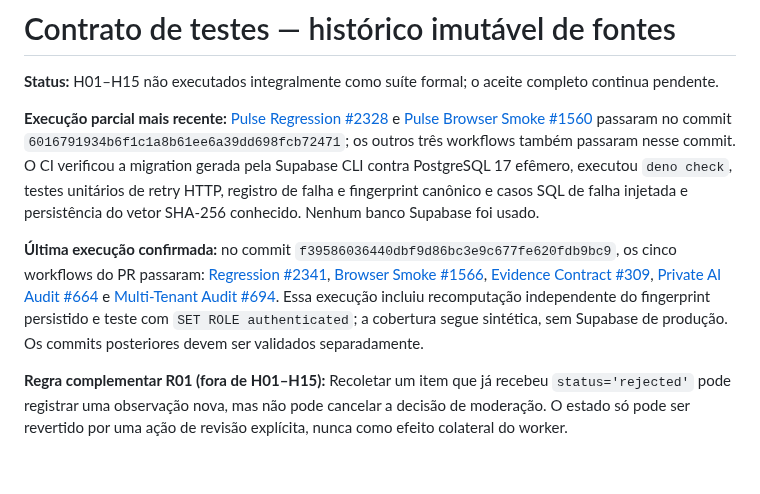
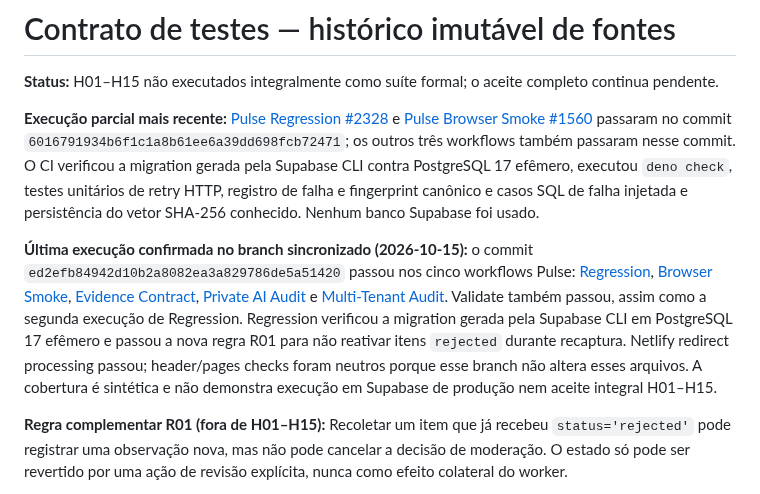
Before and after one commit to PauloRafaeldeMouraPaes/shopplosion-pulse, a Markdown page: docs/pilots/immutable-source-observation-tests.md, the part around the change. Rendered like a GitHub page; blank space fills up the shorter version.

Commit message:
docs(test): record synchronized-head CI validation

```diff
--- a/docs/pilots/immutable-source-observation-tests.md
+++ b/docs/pilots/immutable-source-observation-tests.md
@@ -4,7 +4,7 @@
 
 **Execução parcial mais recente:** [Pulse Regression #2328](https://github.com/PauloRafaeldeMouraPaes/shopplosion-pulse/actions/runs/38162837538) e [Pulse Browser Smoke #1560](https://github.com/PauloRafaeldeMouraPaes/shopplosion-pulse/actions/runs/38162837462) passaram no commit `6016791934b6f1c1a8b61ee6a39dd698fcb72471`; os outros três workflows também passaram nesse commit. O CI verificou a migration gerada pela Supabase CLI contra PostgreSQL 17 efêmero, executou `deno check`, testes unitários de retry HTTP, registro de falha e fingerprint canônico e casos SQL de falha injetada e persistência do vetor SHA-256 conhecido. Nenhum banco Supabase foi usado.
 
-**Última execução confirmada:** no commit `f39586036440dbf9d86bc3e9c677fe620fdb9bc9`, os cinco workflows do PR passaram: [Regression #2341](https://github.com/PauloRafaeldeMouraPaes/shopplosion-pulse/actions/runs/38163187088), [Browser Smoke #1566](https://github.com/PauloRafaeldeMouraPaes/shopplosion-pulse/actions/runs/38163186937), [Evidence Contract #309](https://github.com/PauloRafaeldeMouraPaes/shopplosion-pulse/actions/runs/38163186862), [Private AI Audit #664](https://github.com/PauloRafaeldeMouraPaes/shopplosion-pulse/actions/runs/38163186913) e [Multi-Tenant Audit #694](https://github.com/PauloRafaeldeMouraPaes/shopplosion-pulse/actions/runs/38163186919). Essa execução incluiu recomputação independente do fingerprint persistido e teste com `SET ROLE authenticated`; a cobertura segue sintética, sem Supabase de produção. Os commits posteriores devem ser validados separadamente.
+**Última execução confirmada no branch sincronizado (2026-10-15):** o commit `ed2efb84942d10b2a8082ea3a829786de5a51420` passou nos cinco workflows Pulse: [Regression](https://github.com/PauloRafaeldeMouraPaes/shopplosion-pulse/actions/runs/38677083492/job/116233026720), [Browser Smoke](https://github.com/PauloRafaeldeMouraPaes/shopplosion-pulse/actions/runs/38677083441/job/116233026580), [Evidence Contract](https://github.com/PauloRafaeldeMouraPaes/shopplosion-pulse/actions/runs/38677083494/job/116233026767), [Private AI Audit](https://github.com/PauloRafaeldeMouraPaes/shopplosion-pulse/actions/runs/38677083442/job/116233026612) e [Multi-Tenant Audit](https://github.com/PauloRafaeldeMouraPaes/shopplosion-pulse/actions/runs/38677083472/job/116233026751). Validate também passou, assim como a segunda execução de Regression. Regression verificou a migration gerada pela Supabase CLI em PostgreSQL 17 efêmero e passou a nova regra R01 para não reativar itens `rejected` durante recaptura. Netlify redirect processing passou; header/pages checks foram neutros porque esse branch não altera esses arquivos. A cobertura é sintética e não demonstra execução em Supabase de produção nem aceite integral H01–H15.
 
 **Regra complementar R01 (fora de H01–H15):** Recoletar um item que já recebeu `status='rejected'` pode registrar uma observação nova, mas não pode cancelar a decisão de moderação. O estado só pode ser revertido por uma ação de revisão explícita, nunca como efeito colateral do worker.
 
```
